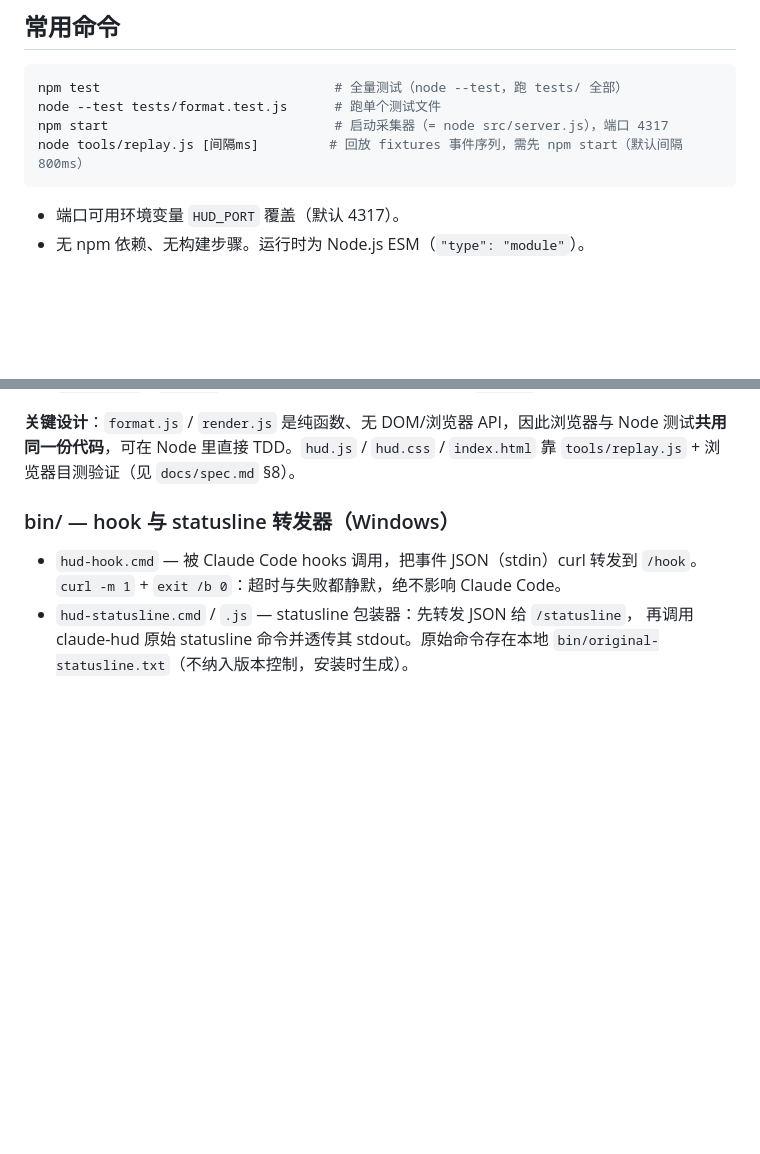
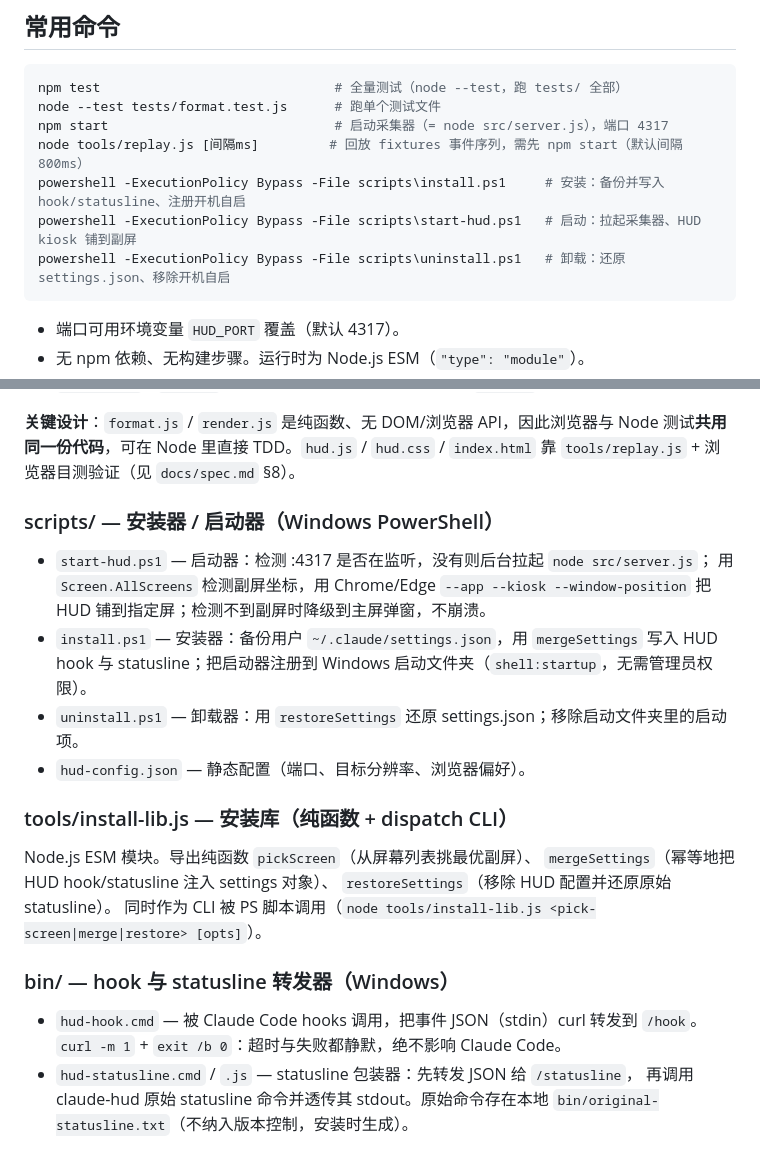
Before and after one commit to Garygaoxiang/CC-status-pad-HUD, a Markdown page: CLAUDE.md, 2 parts joined by grey strips. GitHub-like rendering; blank space fills up the shorter version.

````diff
--- a/CLAUDE.md
+++ b/CLAUDE.md
@@ -17,6 +17,9 @@ npm test                              # 全量测试（node --test，跑 tests/
 node --test tests/format.test.js      # 跑单个测试文件
 npm start                             # 启动采集器（= node src/server.js），端口 4317
 node tools/replay.js [间隔ms]         # 回放 fixtures 事件序列，需先 npm start（默认间隔 800ms）
+powershell -ExecutionPolicy Bypass -File scripts\install.ps1     # 安装：备份并写入 hook/statusline、注册开机自启
+powershell -ExecutionPolicy Bypass -File scripts\start-hud.ps1   # 启动：拉起采集器、HUD kiosk 铺到副屏
+powershell -ExecutionPolicy Bypass -File scripts\uninstall.ps1   # 卸载：还原 settings.json、移除开机自启
 ```
 
 - 端口可用环境变量 `HUD_PORT` 覆盖（默认 4317）。
@@ -67,6 +70,23 @@ public/  HUD 网页（1920×480 单页，收快照即重绘）
 Node 测试**共用同一份代码**，可在 Node 里直接 TDD。`hud.js` / `hud.css` / `index.html`
 靠 `tools/replay.js` + 浏览器目测验证（见 `docs/spec.md` §8）。
 
+### scripts/ — 安装器 / 启动器（Windows PowerShell）
+
+- `start-hud.ps1` — 启动器：检测 :4317 是否在监听，没有则后台拉起 `node src/server.js`；
+  用 `Screen.AllScreens` 检测副屏坐标，用 Chrome/Edge `--app --kiosk --window-position`
+  把 HUD 铺到指定屏；检测不到副屏时降级到主屏弹窗，不崩溃。
+- `install.ps1` — 安装器：备份用户 `~/.claude/settings.json`，用 `mergeSettings` 写入
+  HUD hook 与 statusline；把启动器注册到 Windows 启动文件夹（`shell:startup`，无需管理员权限）。
+- `uninstall.ps1` — 卸载器：用 `restoreSettings` 还原 settings.json；移除启动文件夹里的启动项。
+- `hud-config.json` — 静态配置（端口、目标分辨率、浏览器偏好）。
+
+### tools/install-lib.js — 安装库（纯函数 + dispatch CLI）
+
+Node.js ESM 模块。导出纯函数 `pickScreen`（从屏幕列表挑最优副屏）、
+`mergeSettings`（幂等地把 HUD hook/statusline 注入 settings 对象）、
+`restoreSettings`（移除 HUD 配置并还原原始 statusline）。
+同时作为 CLI 被 PS 脚本调用（`node tools/install-lib.js <pick-screen|merge|restore> [opts]`）。
+
 ### bin/ — hook 与 statusline 转发器（Windows）
 
 - `hud-hook.cmd` — 被 Claude Code hooks 调用，把事件 JSON（stdin）curl 转发到 `/hook`。
````
Also changed, not shown: docs/spec.md (+15 -5 lines).
